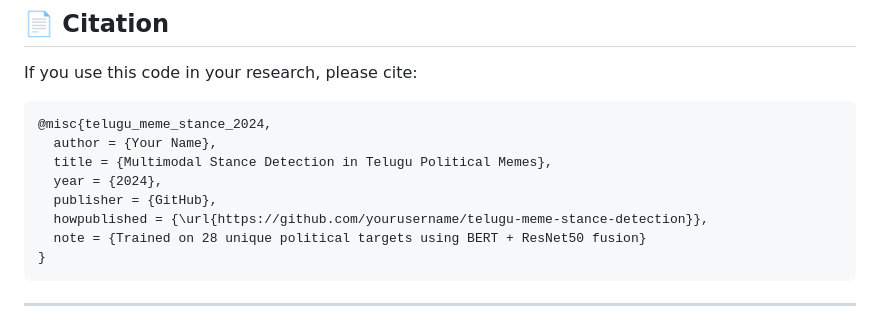
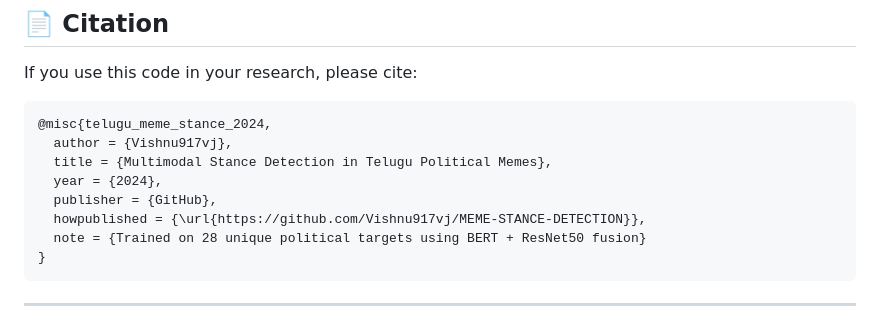
Before and after one commit to Vishnu917vj/MEME-STANCE-DETECTION, a Markdown page: README.md, the part around the change printed below. GitHub-like rendering.

````diff
--- a/README.md
+++ b/README.md
@@ -258,11 +271,11 @@ If you use this code in your research, please cite:
 
 ```bibtex
 @misc{telugu_meme_stance_2024,
-  author = {Your Name},
+  author = {Vishnu917vj},
   title = {Multimodal Stance Detection in Telugu Political Memes},
   year = {2024},
   publisher = {GitHub},
-  howpublished = {\url{https://github.com/yourusername/telugu-meme-stance-detection}},
+  howpublished = {\url{https://github.com/Vishnu917vj/MEME-STANCE-DETECTION}},
   note = {Trained on 28 unique political targets using BERT + ResNet50 fusion}
 }
 ```
````
Also changed, not shown: other parts of README.md (+37 -24 lines).
